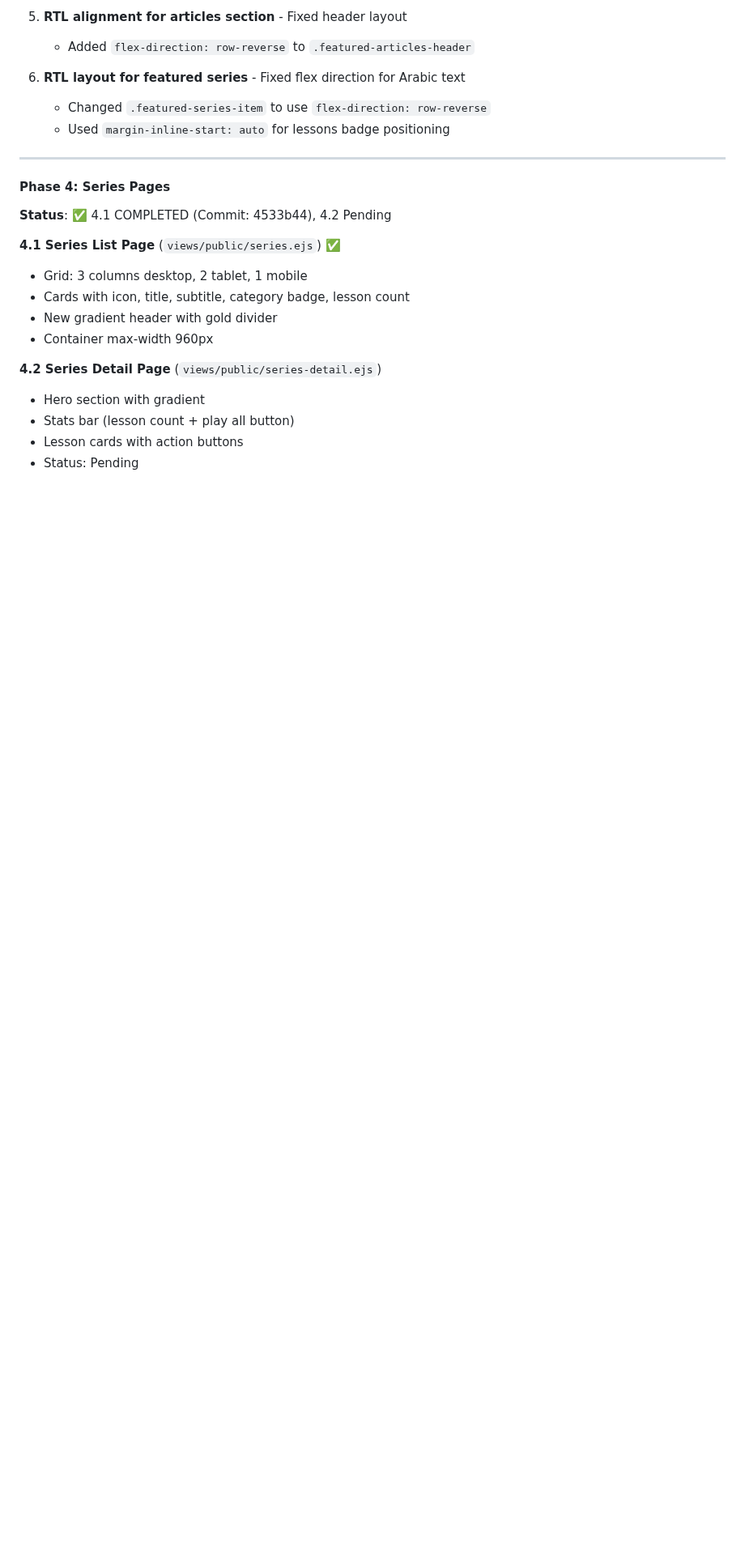
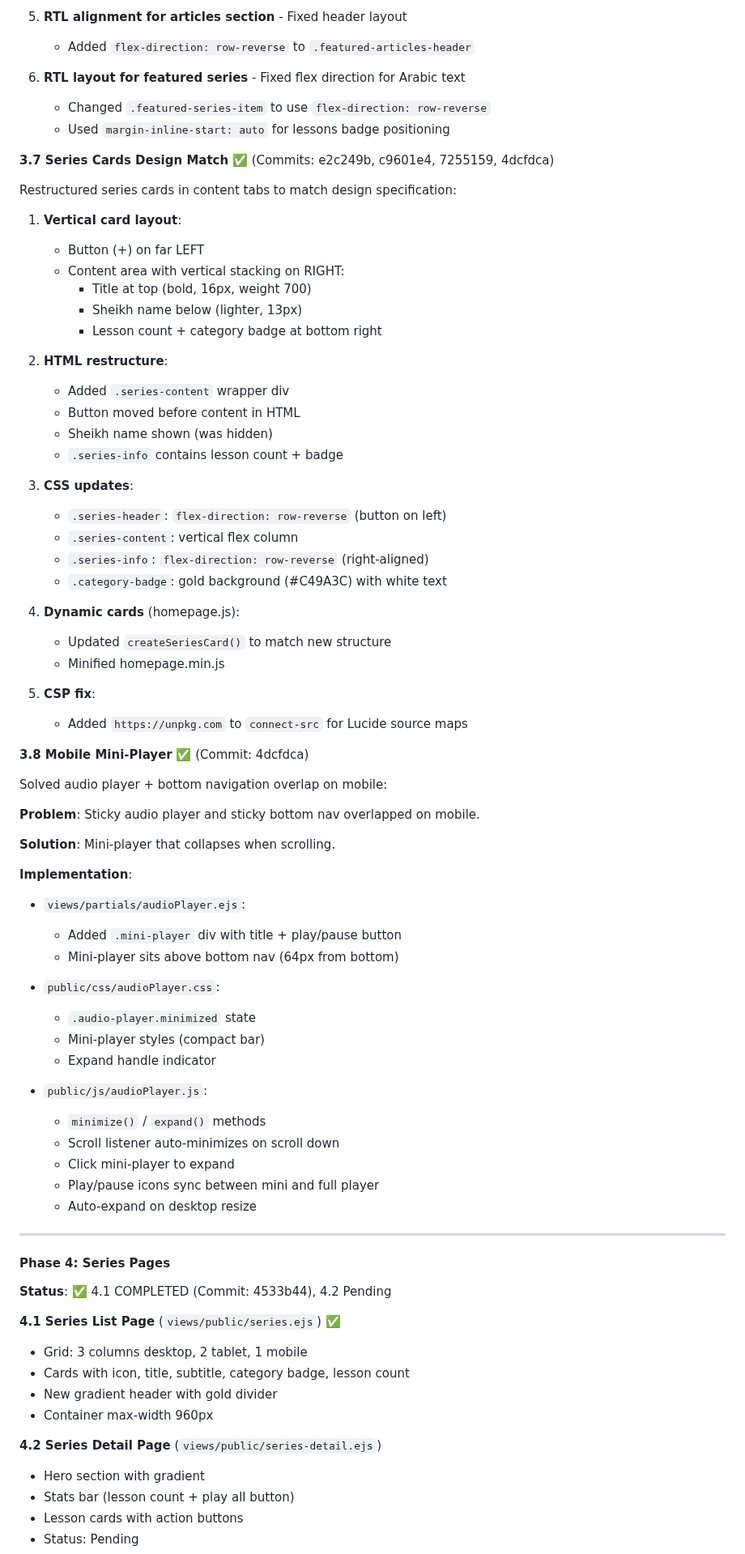
Before and after one commit to Mohamed-AH/wurud, a Markdown page: CLAUDE.md, the part around the change. Shown at 81% size. Rendered like a GitHub page; blank space fills up the shorter version.

Commit message:
docs: Update CLAUDE.md with series cards and mini-player progress
Added documentation for:
- 3.7 Series Cards Design Match (vertical layout, RTL alignment)
- 3.8 Mobile Mini-Player (collapse on scroll, expand on tap)

Co-Authored-By: Claude Opus 4.5 <noreply@anthropic.com>
Claude-Session: https://claude.ai/code/session_01De3vDFHAUbJXKDhgsNA7du

```diff
--- a/CLAUDE.md
+++ b/CLAUDE.md
@@ -404,6 +404,61 @@ Six mobile-specific layout improvements:
    - Changed `.featured-series-item` to use `flex-direction: row-reverse`
    - Used `margin-inline-start: auto` for lessons badge positioning
 
+**3.7 Series Cards Design Match** ✅ (Commits: e2c249b, c9601e4, 7255159, 4dcfdca)
+
+Restructured series cards in content tabs to match design specification:
+
+1. **Vertical card layout**:
+   - Button (+) on far LEFT
+   - Content area with vertical stacking on RIGHT:
+     * Title at top (bold, 16px, weight 700)
+     * Sheikh name below (lighter, 13px)
+     * Lesson count + category badge at bottom right
+
+2. **HTML restructure**:
+   - Added `.series-content` wrapper div
+   - Button moved before content in HTML
+   - Sheikh name shown (was hidden)
+   - `.series-info` contains lesson count + badge
+
+3. **CSS updates**:
+   - `.series-header`: `flex-direction: row-reverse` (button on left)
+   - `.series-content`: vertical flex column
+   - `.series-info`: `flex-direction: row-reverse` (right-aligned)
+   - `.category-badge`: gold background (#C49A3C) with white text
+
+4. **Dynamic cards** (homepage.js):
+   - Updated `createSeriesCard()` to match new structure
+   - Minified homepage.min.js
+
+5. **CSP fix**:
+   - Added `https://unpkg.com` to `connect-src` for Lucide source maps
+
+**3.8 Mobile Mini-Player** ✅ (Commit: 4dcfdca)
+
+Solved audio player + bottom navigation overlap on mobile:
+
+**Problem**: Sticky audio player and sticky bottom nav overlapped on mobile.
+
+**Solution**: Mini-player that collapses when scrolling.
+
+**Implementation**:
+- `views/partials/audioPlayer.ejs`:
+  - Added `.mini-player` div with title + play/pause button
+  - Mini-player sits above bottom nav (64px from bottom)
+
+- `public/css/audioPlayer.css`:
+  - `.audio-player.minimized` state
+  - Mini-player styles (compact bar)
+  - Expand handle indicator
+
+- `public/js/audioPlayer.js`:
+  - `minimize()` / `expand()` methods
+  - Scroll listener auto-minimizes on scroll down
+  - Click mini-player to expand
+  - Play/pause icons sync between mini and full player
+  - Auto-expand on desktop resize
+
 ---
 
 #### Phase 4: Series Pages
```
